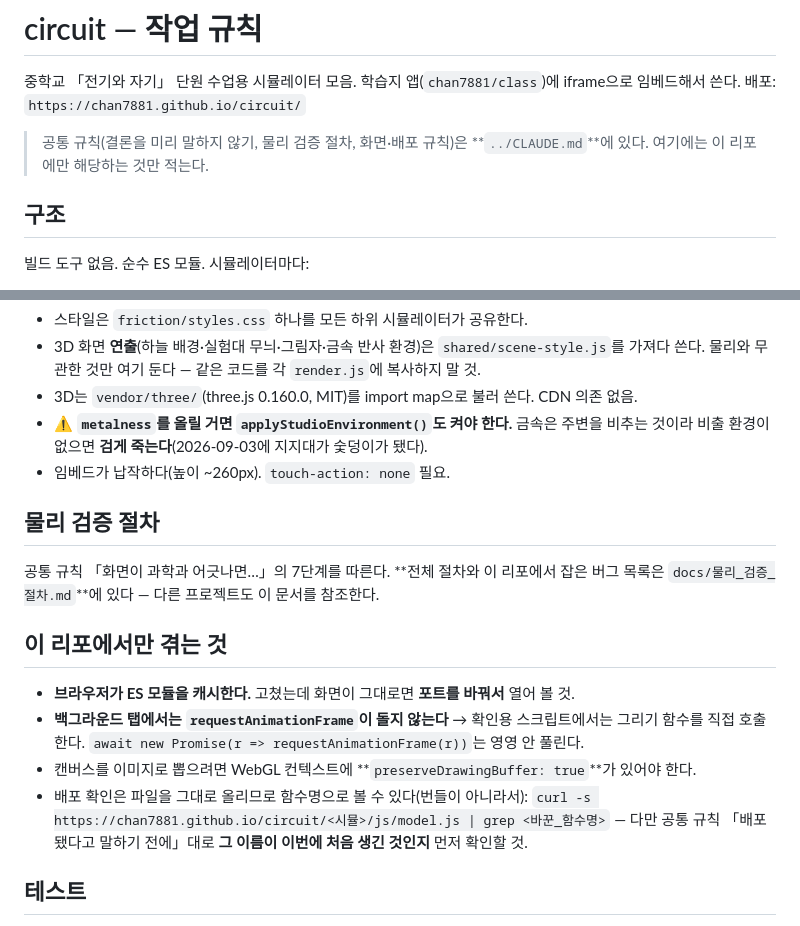
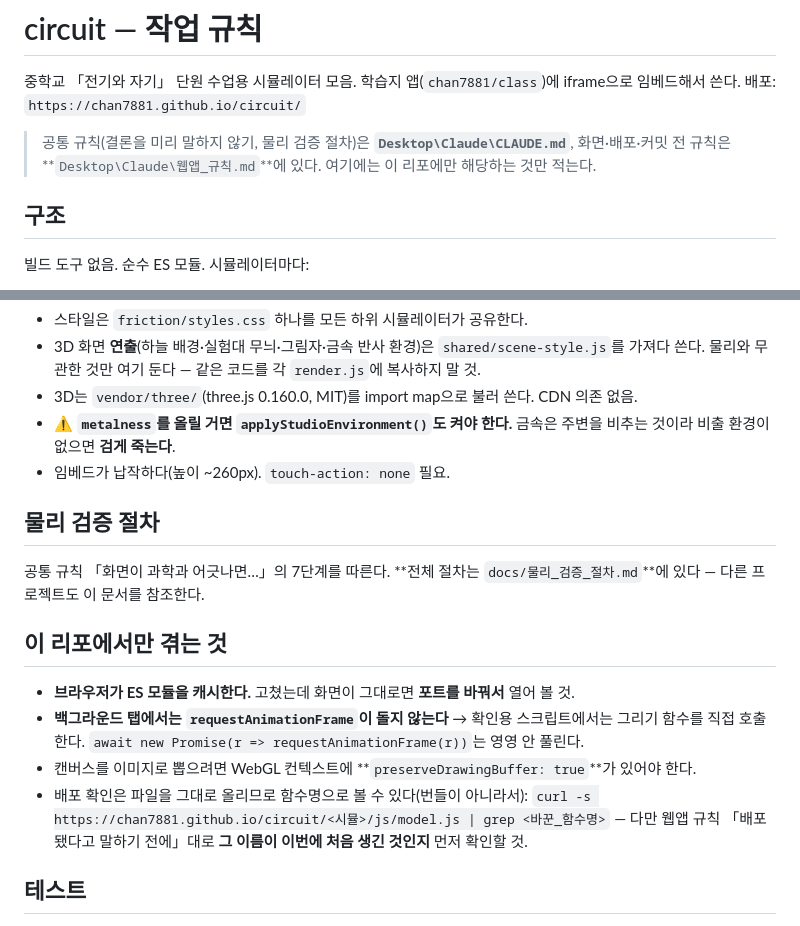
Before and after one commit to chan7881/circuit, a Markdown page: CLAUDE.md, 2 parts joined by grey strips. Rendered like a GitHub page.

```diff
--- a/CLAUDE.md
+++ b/CLAUDE.md
@@ -3,8 +3,8 @@
 중학교 「전기와 자기」 단원 수업용 시뮬레이터 모음. 학습지 앱(`chan7881/class`)에
 iframe으로 임베드해서 쓴다. 배포: `https://chan7881.github.io/circuit/`
 
-> 공통 규칙(결론을 미리 말하지 않기, 물리 검증 절차, 화면·배포 규칙)은
-> **`../CLAUDE.md`**에 있다. 여기에는 이 리포에만 해당하는 것만 적는다.
+> 공통 규칙(결론을 미리 말하지 않기, 물리 검증 절차)은 **`Desktop\Claude\CLAUDE.md`**, 화면·배포·커밋 전 규칙은
+> **`Desktop\Claude\웹앱_규칙.md`**에 있다. 여기에는 이 리포에만 해당하는 것만 적는다.
 
 ## 구조
 
@@ -24,13 +24,13 @@ iframe으로 임베드해서 쓴다. 배포: `https://chan7881.github.io/circuit
   가져다 쓴다. 물리와 무관한 것만 여기 둔다 — 같은 코드를 각 `render.js`에 복사하지 말 것.
 - 3D는 `vendor/three/`(three.js 0.160.0, MIT)를 import map으로 불러 쓴다. CDN 의존 없음.
 - ⚠️ **`metalness`를 올릴 거면 `applyStudioEnvironment()`도 켜야 한다.** 금속은 주변을 비추는
-  것이라 비출 환경이 없으면 **검게 죽는다**(2026-09-03에 지지대가 숯덩이가 됐다).
+  것이라 비출 환경이 없으면 **검게 죽는다**.
 - 임베드가 납작하다(높이 ~260px). `touch-action: none` 필요.
 
 ## 물리 검증 절차
 
-공통 규칙 「화면이 과학과 어긋나면…」의 7단계를 따른다. **전체 절차와 이 리포에서 잡은 버그 목록은
-`docs/물리_검증_절차.md`**에 있다 — 다른 프로젝트도 이 문서를 참조한다.
+공통 규칙 「화면이 과학과 어긋나면…」의 7단계를 따른다. **전체 절차는 `docs/물리_검증_절차.md`**에 있다
+— 다른 프로젝트도 이 문서를 참조한다.
 
 ## 이 리포에서만 겪는 것
 
@@ -40,7 +40,7 @@ iframe으로 임베드해서 쓴다. 배포: `https://chan7881.github.io/circuit
 - 캔버스를 이미지로 뽑으려면 WebGL 컨텍스트에 **`preserveDrawingBuffer: true`**가 있어야 한다.
 - 배포 확인은 파일을 그대로 올리므로 함수명으로 볼 수 있다(번들이 아니라서):
   `curl -s https://chan7881.github.io/circuit/<시뮬>/js/model.js | grep <바꾼_함수명>`
-  — 다만 공통 규칙 「배포됐다고 말하기 전에」대로 **그 이름이 이번에 처음 생긴 것인지** 먼저 확인할 것.
+  — 다만 웹앱 규칙 「배포됐다고 말하기 전에」대로 **그 이름이 이번에 처음 생긴 것인지** 먼저 확인할 것.
 
 ## 테스트
 
```
Also changed, not shown: docs/물리_검증_절차.md (+10 -23 lines).
